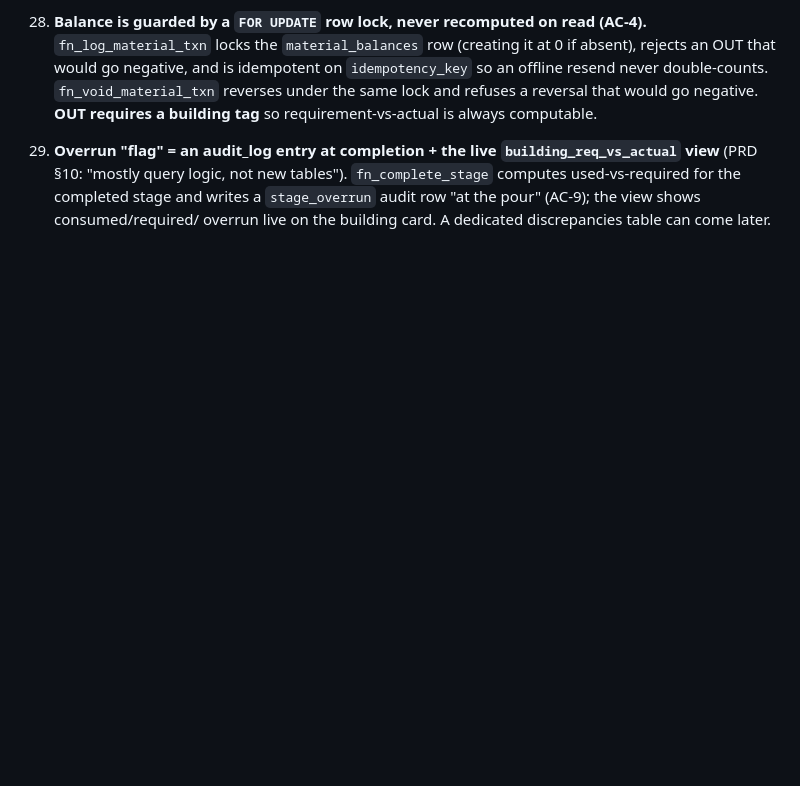
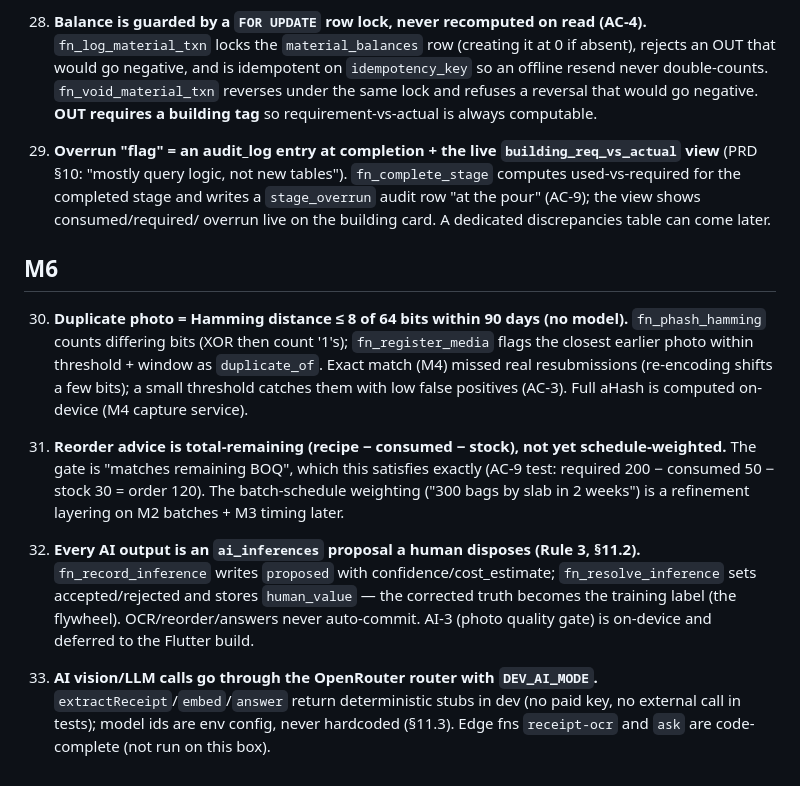
Before and after one commit to farmerscreed/sitelens, a Markdown page: docs/DECISIONS.md, the part around the change. Drawn GitHub-style; blank space fills up the shorter version.

Commit message:
docs: M6 complete — STATUS + DECISIONS (#30-33); next is M7
Co-Authored-By: Claude Opus 4.8 (1M context) <noreply@anthropic.com>

```diff
--- a/docs/DECISIONS.md
+++ b/docs/DECISIONS.md
@@ -211,3 +211,29 @@ logged here so the founder can review drift. Newest at the bottom.
     `fn_complete_stage` computes used-vs-required for the completed stage and writes a
     `stage_overrun` audit row "at the pour" (AC-9); the view shows consumed/required/
     overrun live on the building card. A dedicated discrepancies table can come later.
+
+## M6
+
+30. **Duplicate photo = Hamming distance ≤ 8 of 64 bits within 90 days (no model).**
+    `fn_phash_hamming` counts differing bits (XOR then count '1's); `fn_register_media`
+    flags the closest earlier photo within threshold + window as `duplicate_of`. Exact
+    match (M4) missed real resubmissions (re-encoding shifts a few bits); a small
+    threshold catches them with low false positives (AC-3). Full aHash is computed
+    on-device (M4 capture service).
+
+31. **Reorder advice is total-remaining (recipe − consumed − stock), not yet
+    schedule-weighted.** The gate is "matches remaining BOQ", which this satisfies
+    exactly (AC-9 test: required 200 − consumed 50 − stock 30 = order 120). The
+    batch-schedule weighting ("300 bags by slab in 2 weeks") is a refinement layering on
+    M2 batches + M3 timing later.
+
+32. **Every AI output is an `ai_inferences` proposal a human disposes (Rule 3, §11.2).**
+    `fn_record_inference` writes `proposed` with confidence/cost_estimate;
+    `fn_resolve_inference` sets accepted/rejected and stores `human_value` — the
+    corrected truth becomes the training label (the flywheel). OCR/reorder/answers never
+    auto-commit. AI-3 (photo quality gate) is on-device and deferred to the Flutter build.
+
+33. **AI vision/LLM calls go through the OpenRouter router with `DEV_AI_MODE`.**
+    `extractReceipt`/`embed`/`answer` return deterministic stubs in dev (no paid key, no
+    external call in tests); model ids are env config, never hardcoded (§11.3). Edge fns
+    `receipt-ocr` and `ask` are code-complete (not run on this box).
```
Also changed, not shown: docs/STATUS.md (+35 -13 lines).
